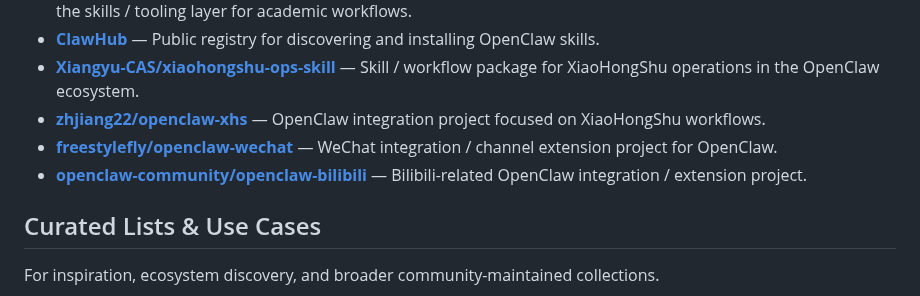
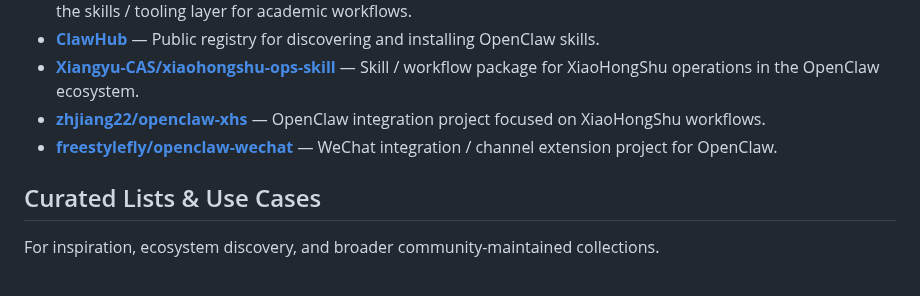
Before and after one commit to LHL3341/awesome-claws, a Markdown page: README.md, the part around the change. Drawn GitHub-style.

Commit message:
2026-03-08

```diff
--- a/README.md
+++ b/README.md
@@ -130,7 +130,6 @@ For extending OpenClaw with reusable skills, finding community tools, and discov
 - [**Xiangyu-CAS/xiaohongshu-ops-skill**](https://github.com/Xiangyu-CAS/xiaohongshu-ops-skill) — Skill / workflow package for XiaoHongShu operations in the OpenClaw ecosystem.
 - [**zhjiang22/openclaw-xhs**](https://github.com/zhjiang22/openclaw-xhs) — OpenClaw integration project focused on XiaoHongShu workflows.
 - [**freestylefly/openclaw-wechat**](https://github.com/freestylefly/openclaw-wechat) — WeChat integration / channel extension project for OpenClaw.
-- [**openclaw-community/openclaw-bilibili**](https://github.com/openclaw-community/openclaw-bilibili) — Bilibili-related OpenClaw integration / extension project.
 
 ## Curated Lists & Use Cases
 
```
